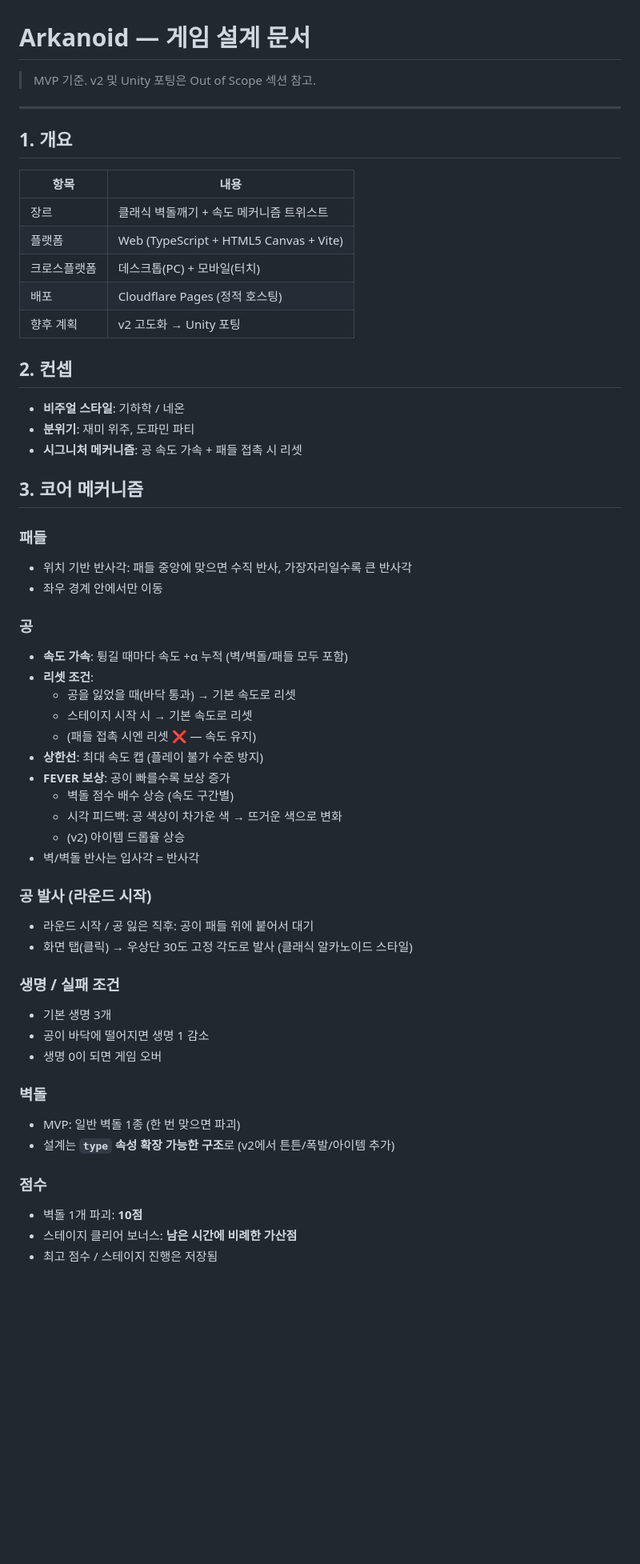
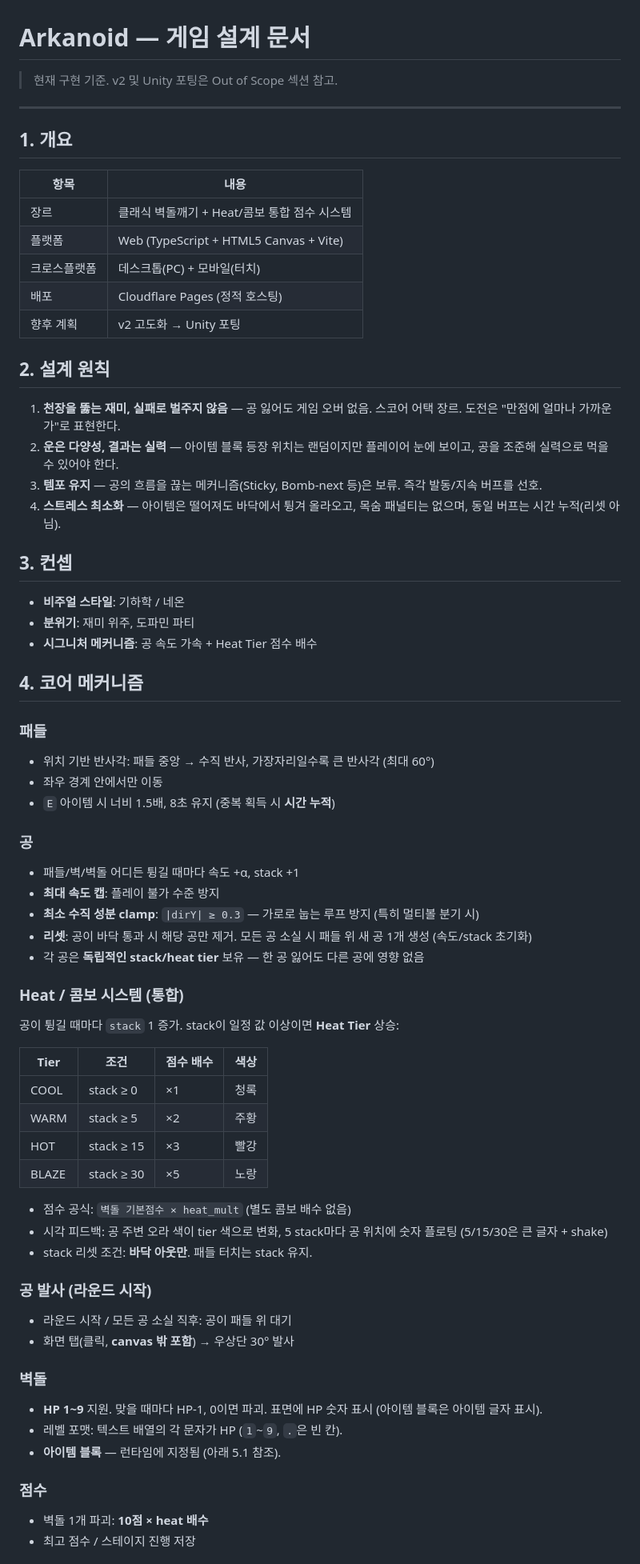
Before and after one commit to Yeohyundong/arkanoid, a Markdown page: design.md, the part around one of its changes. Shown at 80% size. GitHub-like rendering; blank space fills up the shorter version.

```diff
--- a/design.md
+++ b/design.md
@@ -1,6 +1,6 @@
 # Arkanoid — 게임 설계 문서
 
-> MVP 기준. v2 및 Unity 포팅은 Out of Scope 섹션 참고.
+> 현재 구현 기준. v2 및 Unity 포팅은 Out of Scope 섹션 참고.
 
 ---
 
@@ -8,52 +8,63 @@
 
 | 항목 | 내용 |
 |------|------|
-| 장르 | 클래식 벽돌깨기 + 속도 메커니즘 트위스트 |
+| 장르 | 클래식 벽돌깨기 + Heat/콤보 통합 점수 시스템 |
 | 플랫폼 | Web (TypeScript + HTML5 Canvas + Vite) |
 | 크로스플랫폼 | 데스크톱(PC) + 모바일(터치) |
 | 배포 | Cloudflare Pages (정적 호스팅) |
 | 향후 계획 | v2 고도화 → Unity 포팅 |
 
-## 2. 컨셉
+## 2. 설계 원칙
+
+1. **천장을 뚫는 재미, 실패로 벌주지 않음** — 공 잃어도 게임 오버 없음. 스코어 어택 장르. 도전은 "만점에 얼마나 가까운가"로 표현한다.
+2. **운은 다양성, 결과는 실력** — 아이템 블록 등장 위치는 랜덤이지만 플레이어 눈에 보이고, 공을 조준해 실력으로 먹을 수 있어야 한다.
+3. **템포 유지** — 공의 흐름을 끊는 메커니즘(Sticky, Bomb-next 등)은 보류. 즉각 발동/지속 버프를 선호.
+4. **스트레스 최소화** — 아이템은 떨어져도 바닥에서 튕겨 올라오고, 목숨 패널티는 없으며, 동일 버프는 시간 누적(리셋 아님).
+
+## 3. 컨셉
 
 - **비주얼 스타일**: 기하학 / 네온
 - **분위기**: 재미 위주, 도파민 파티
-- **시그니처 메커니즘**: 공 속도 가속 + 패들 접촉 시 리셋
+- **시그니처 메커니즘**: 공 속도 가속 + Heat Tier 점수 배수
 
-## 3. 코어 메커니즘
+## 4. 코어 메커니즘
 
 ### 패들
-- 위치 기반 반사각: 패들 중앙에 맞으면 수직 반사, 가장자리일수록 큰 반사각
+- 위치 기반 반사각: 패들 중앙 → 수직 반사, 가장자리일수록 큰 반사각 (최대 60°)
 - 좌우 경계 안에서만 이동
+- `E` 아이템 시 너비 1.5배, 8초 유지 (중복 획득 시 **시간 누적**)
 
 ### 공
-- **속도 가속**: 튕길 때마다 속도 +α 누적 (벽/벽돌/패들 모두 포함)
-- **리셋 조건**:
-  - 공을 잃었을 때(바닥 통과) → 기본 속도로 리셋
-  - 스테이지 시작 시 → 기본 속도로 리셋
-  - (패들 접촉 시엔 리셋 ❌ — 속도 유지)
-- **상한선**: 최대 속도 캡 (플레이 불가 수준 방지)
-- **FEVER 보상**: 공이 빠를수록 보상 증가
-  - 벽돌 점수 배수 상승 (속도 구간별)
-  - 시각 피드백: 공 색상이 차가운 색 → 뜨거운 색으로 변화
-  - (v2) 아이템 드롭율 상승
-- 벽/벽돌 반사는 입사각 = 반사각
+- 패들/벽/벽돌 어디든 튕길 때마다 속도 +α, stack +1
+- **최대 속도 캡**: 플레이 불가 수준 방지
+- **최소 수직 성분 clamp**: `|dirY| ≥ 0.3` — 가로로 눕는 루프 방지 (특히 멀티볼 분기 시)
+- **리셋**: 공이 바닥 통과 시 해당 공만 제거. 모든 공 소실 시 패들 위 새 공 1개 생성 (속도/stack 초기화)
+- 각 공은 **독립적인 stack/heat tier** 보유 — 한 공 잃어도 다른 공에 영향 없음
+
+### Heat / 콤보 시스템 (통합)
+공이 튕길 때마다 `stack` 1 증가. stack이 일정 값 이상이면 **Heat Tier** 상승:
+
+| Tier | 조건 | 점수 배수 | 색상 |
+|------|------|----------|------|
+| COOL  | stack ≥ 0  | ×1 | 청록 |
+| WARM  | stack ≥ 5  | ×2 | 주황 |
+| HOT   | stack ≥ 15 | ×3 | 빨강 |
+| BLAZE | stack ≥ 30 | ×5 | 노랑 |
+
+- 점수 공식: `벽돌 기본점수 × heat_mult` (별도 콤보 배수 없음)
+- 시각 피드백: 공 주변 오라 색이 tier 색으로 변화, 5 stack마다 공 위치에 숫자 플로팅 (5/15/30은 큰 글자 + shake)
+- stack 리셋 조건: **바닥 아웃만**. 패들 터치는 stack 유지.
 
 ### 공 발사 (라운드 시작)
-- 라운드 시작 / 공 잃은 직후: 공이 패들 위에 붙어서 대기
-- 화면 탭(클릭) → 우상단 30도 고정 각도로 발사 (클래식 알카노이드 스타일)
-
-### 생명 / 실패 조건
-- 기본 생명 3개
-- 공이 바닥에 떨어지면 생명 1 감소
-- 생명 0이 되면 게임 오버
+- 라운드 시작 / 모든 공 소실 직후: 공이 패들 위 대기
+- 화면 탭(클릭, **canvas 밖 포함**) → 우상단 30° 발사
 
 ### 벽돌
-- MVP: 일반 벽돌 1종 (한 번 맞으면 파괴)
-- 설계는 **`type` 속성 확장 가능한 구조**로 (v2에서 튼튼/폭발/아이템 추가)
+- **HP 1~9** 지원. 맞을 때마다 HP-1, 0이면 파괴. 표면에 HP 숫자 표시 (아이템 블록은 아이템 글자 표시).
+- 레벨 포맷: 텍스트 배열의 각 문자가 HP (`1`~`9`, `.`은 빈 칸).
+- **아이템 블록** — 런타임에 지정됨 (아래 5.1 참조).
 
 ### 점수
-- 벽돌 1개 파괴: **10점**
-- 스테이지 클리어 보너스: **남은 시간에 비례한 가산점**
-- 최고 점수 / 스테이지 진행은 저장됨
+- 벽돌 1개 파괴: **10점 × heat 배수**
+- 최고 점수 / 스테이지 진행 저장
 
```
Also changed, not shown: other parts of design.md (+89 -73 lines).
